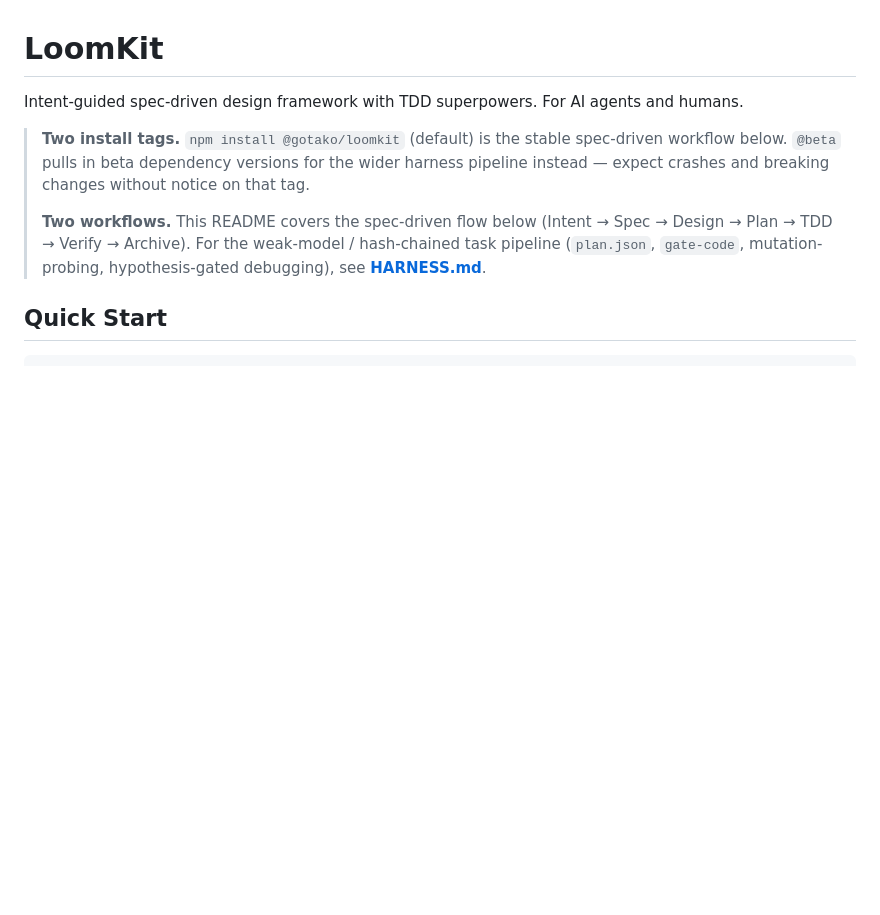
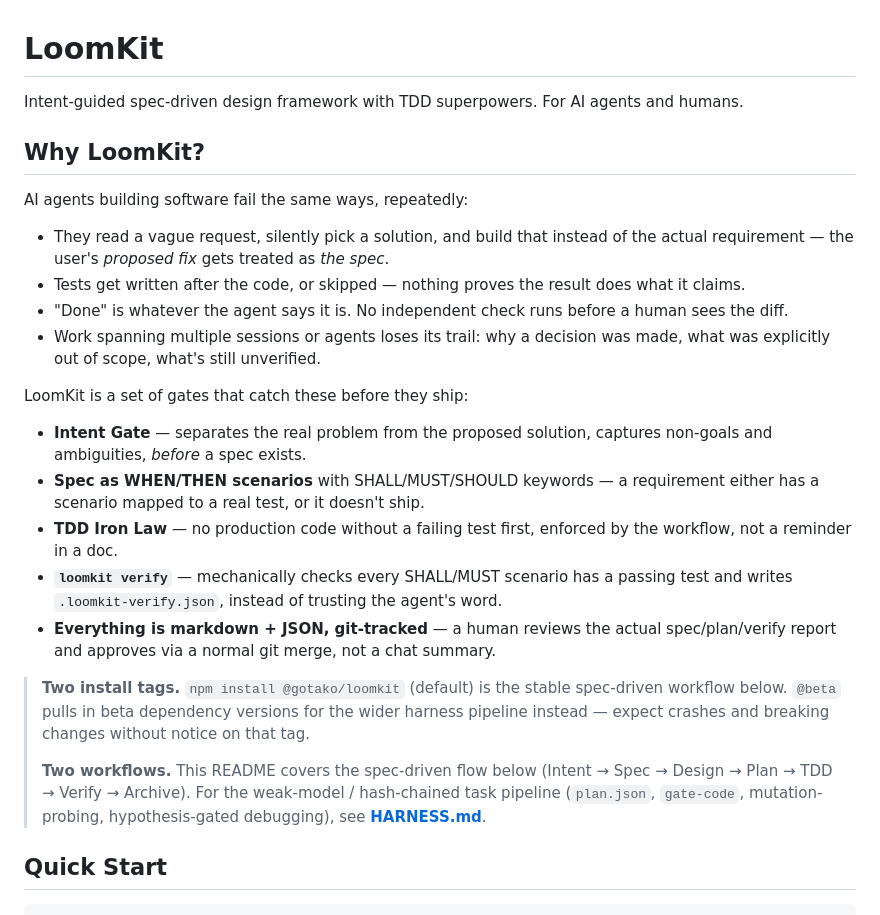
Before and after one commit to rfcclub/loomkit, a Markdown page: README.md, the part around the change. GitHub-like rendering; blank space fills up the shorter version.

Commit message:
docs: add 'Why LoomKit?' section — concrete failure modes and the gates that catch them
Co-Authored-By: Claude Sonnet 5 <noreply@anthropic.com>
Claude-Session: https://claude.ai/code/session_01UE7aBnumCnLv8wWn3w56d9

```diff
--- a/README.md
+++ b/README.md
@@ -1,6 +1,37 @@
 # LoomKit
 
 Intent-guided spec-driven design framework with TDD superpowers. For AI agents and humans.
+
+## Why LoomKit?
+
+AI agents building software fail the same ways, repeatedly:
+
+- They read a vague request, silently pick a solution, and build that
+  instead of the actual requirement — the user's *proposed fix* gets
+  treated as *the spec*.
+- Tests get written after the code, or skipped — nothing proves the
+  result does what it claims.
+- "Done" is whatever the agent says it is. No independent check runs
+  before a human sees the diff.
+- Work spanning multiple sessions or agents loses its trail: why a
+  decision was made, what was explicitly out of scope, what's still
+  unverified.
+
+LoomKit is a set of gates that catch these before they ship:
+
+- **Intent Gate** — separates the real problem from the proposed
+  solution, captures non-goals and ambiguities, *before* a spec exists.
+- **Spec as WHEN/THEN scenarios** with SHALL/MUST/SHOULD keywords — a
+  requirement either has a scenario mapped to a real test, or it
+  doesn't ship.
+- **TDD Iron Law** — no production code without a failing test first,
+  enforced by the workflow, not a reminder in a doc.
+- **`loomkit verify`** — mechanically checks every SHALL/MUST scenario
+  has a passing test and writes `.loomkit-verify.json`, instead of
+  trusting the agent's word.
+- **Everything is markdown + JSON, git-tracked** — a human reviews the
+  actual spec/plan/verify report and approves via a normal git merge,
+  not a chat summary.
 
 > **Two install tags.** `npm install @gotako/loomkit` (default) is the
 > stable spec-driven workflow below. `@beta` pulls in beta dependency
```
